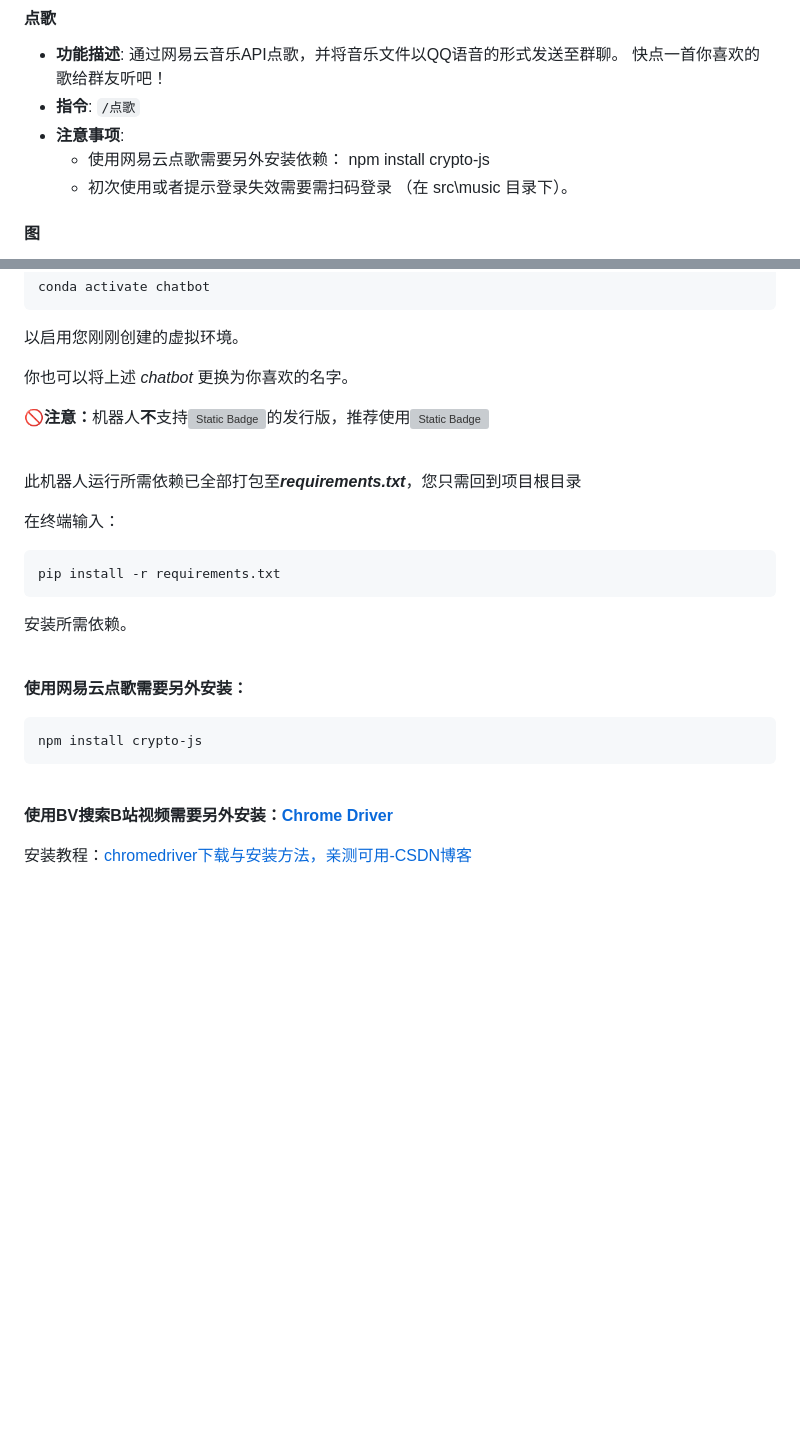
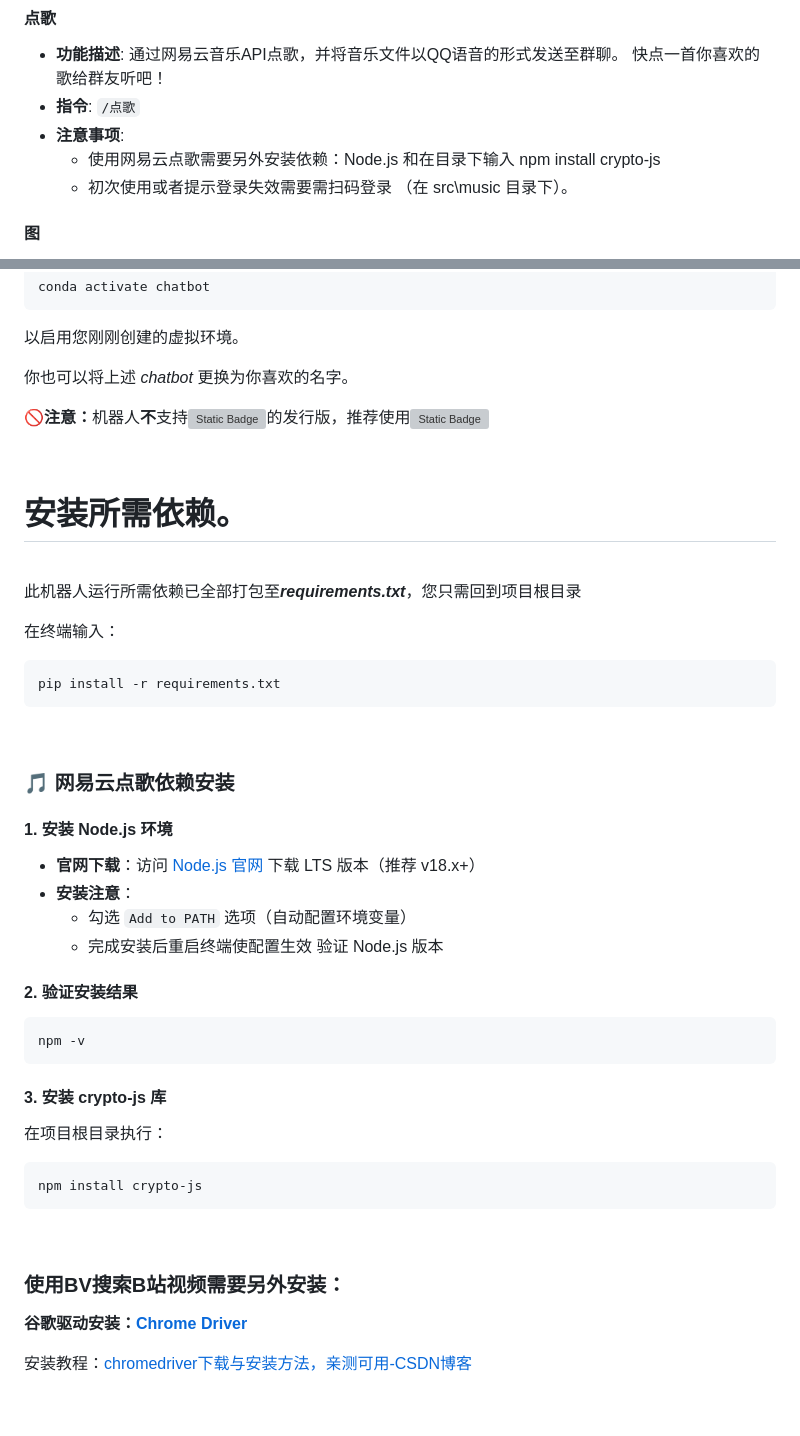
Before and after one commit to Miyokiss/Elysia-Nonebot, a Markdown page: README.md, 2 parts joined by grey strips. Rendered like a GitHub page; blank space fills up the shorter version; grey boxes are pictures that could not be loaded.

Commit message:
docs(README.md): 更新网易云点歌和B站视频搜索的依赖安装说明

````diff
--- a/README.md
+++ b/README.md
@@ -68,7 +68,7 @@
 - **功能描述**: 通过网易云音乐API点歌，并将音乐文件以QQ语音的形式发送至群聊。 快点一首你喜欢的歌给群友听吧！
 - **指令**: `/点歌`
 - **注意事项**:
-  - 使用网易云点歌需要另外安装依赖： npm install crypto-js
+  - 使用网易云点歌需要另外安装依赖：Node.js 和在目录下输入 npm install crypto-js
   - 初次使用或者提示登录失效需要需扫码登录 （在 src\music 目录下）。
 
 #### 图
@@ -164,6 +164,10 @@ conda activate chatbot
 
 <br>
 
+# 安装所需依赖。
+
+<br>
+
 此机器人运行所需依赖已全部打包至***requirements.txt***，您只需回到项目根目录
 
 在终端输入：
@@ -171,20 +175,30 @@ conda activate chatbot
 ```powershell
 pip install -r requirements.txt
 ```
-
-安装所需依赖。
-
 <br>
 
-**使用网易云点歌需要另外安装：**
+### 🎵 网易云点歌依赖安装
 
+#### 1. 安装 Node.js 环境
+- **官网下载**：访问 [Node.js 官网](https://nodejs.org/) 下载 LTS 版本（推荐 v18.x+）
+- **安装注意**：
+  - 勾选 `Add to PATH` 选项（自动配置环境变量）
+  - 完成安装后重启终端使配置生效
+验证 Node.js 版本
+#### 2. 验证安装结果
+```powershell
+npm -v
+```
+#### 3. 安装 crypto-js 库
+在项目根目录执行：
 ```powershell
 npm install crypto-js
 ```
-
 <br>
 
-**使用BV搜索B站视频需要另外安装：**[<b>Chrome Driver</b>](https://googlechromelabs.github.io/chrome-for-testing/)
+### 使用BV搜索B站视频需要另外安装：
+
+**谷歌驱动安装：**[<b>Chrome Driver</b>](https://googlechromelabs.github.io/chrome-for-testing/)
 
 安装教程：[chromedriver下载与安装方法，亲测可用-CSDN博客](https://blog.csdn.net/zhoukeguai/article/details/113247342)
 
````
